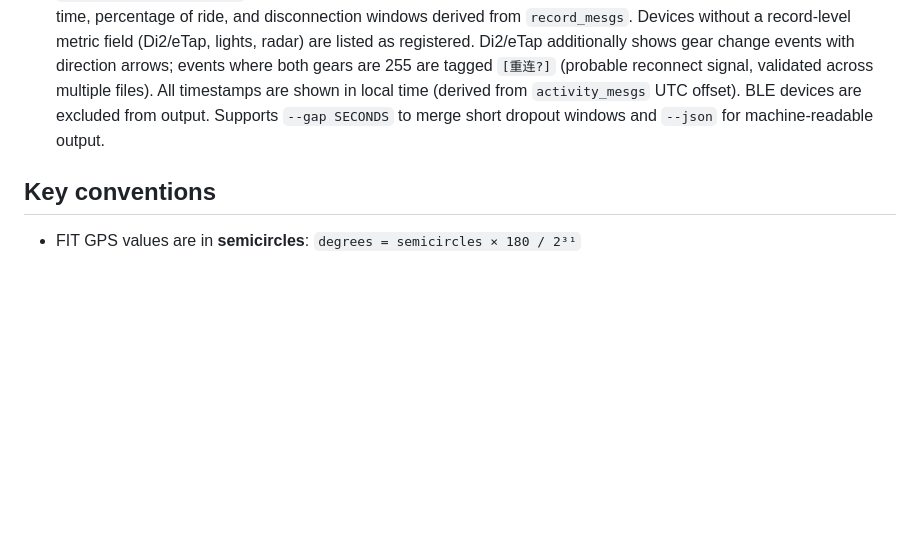
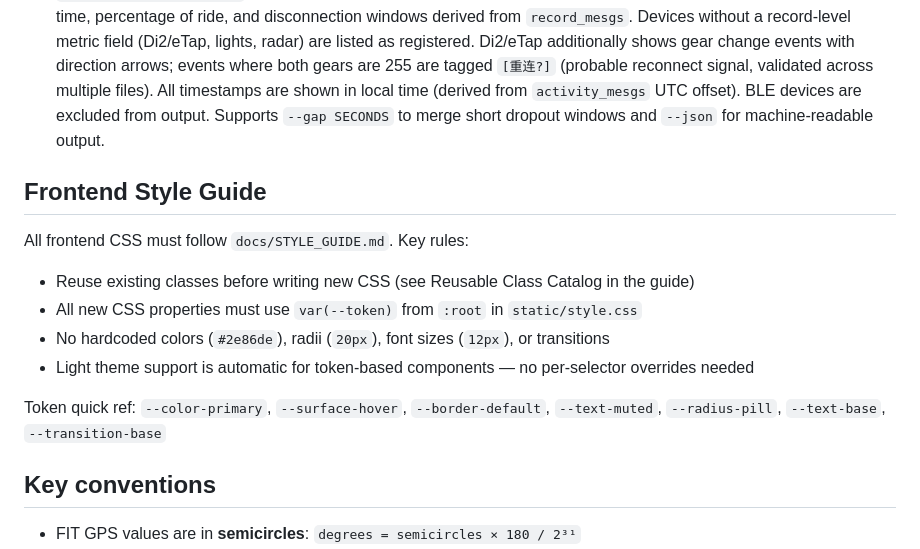
Before and after one commit to CyanWoods/FAFA, a Markdown page: CLAUDE.md, the part around the change. GitHub-like rendering; blank space fills up the shorter version.

Commit message:
Update# CLAUDE.md - 添加前端样式规范引用和 Token 使用规则

```diff
--- a/CLAUDE.md
+++ b/CLAUDE.md
@@ -84,6 +84,17 @@ Flask API backend + Leaflet.js + ECharts frontend. The main user-facing tool.
 - `fafa.tools.download_fit` — CLI wrapper for the OneLap download pipeline (same logic as the web sync, but terminal output).
 - `fafa.tools.ant_analysis` — Analyze ANT+ device connection duration per FIT file. Reports per-device connected time, percentage of ride, and disconnection windows derived from `record_mesgs`. Devices without a record-level metric field (Di2/eTap, lights, radar) are listed as registered. Di2/eTap additionally shows gear change events with direction arrows; events where both gears are 255 are tagged `[重连?]` (probable reconnect signal, validated across multiple files). All timestamps are shown in local time (derived from `activity_mesgs` UTC offset). BLE devices are excluded from output. Supports `--gap SECONDS` to merge short dropout windows and `--json` for machine-readable output.
 
+## Frontend Style Guide
+
+All frontend CSS must follow `docs/STYLE_GUIDE.md`. Key rules:
+
+- Reuse existing classes before writing new CSS (see Reusable Class Catalog in the guide)
+- All new CSS properties must use `var(--token)` from `:root` in `static/style.css`
+- No hardcoded colors (`#2e86de`), radii (`20px`), font sizes (`12px`), or transitions
+- Light theme support is automatic for token-based components — no per-selector overrides needed
+
+Token quick ref: `--color-primary`, `--surface-hover`, `--border-default`, `--text-muted`, `--radius-pill`, `--text-base`, `--transition-base`
+
 ## Key conventions
 
 - FIT GPS values are in **semicircles**: `degrees = semicircles × 180 / 2³¹`
```
